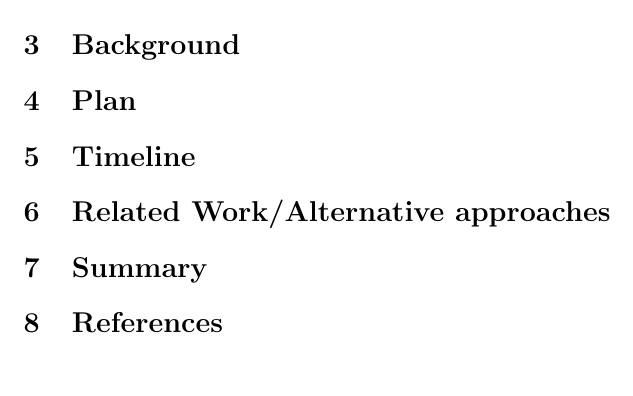
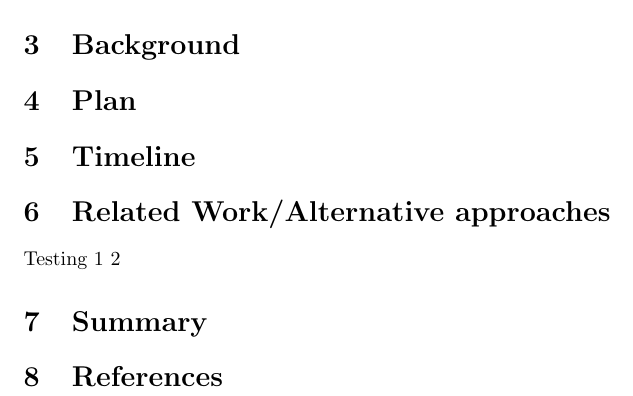
Before and after one commit to eerivera/elijah-thesis_proposal, a LaTeX document (main.tex): part of page 2 of 2, cut so that both start at the same text, the shorter picture padded with empty space. Compiled offline with pdfLaTeX.

Commit message:
Testing 1 2

```diff
--- a/main.tex
+++ b/main.tex
@@ -53,6 +53,7 @@
 \section{Timeline}
 
 \section{Related Work/Alternative approaches}
+Testing 1 2
 
 \section{Summary}
 
```
